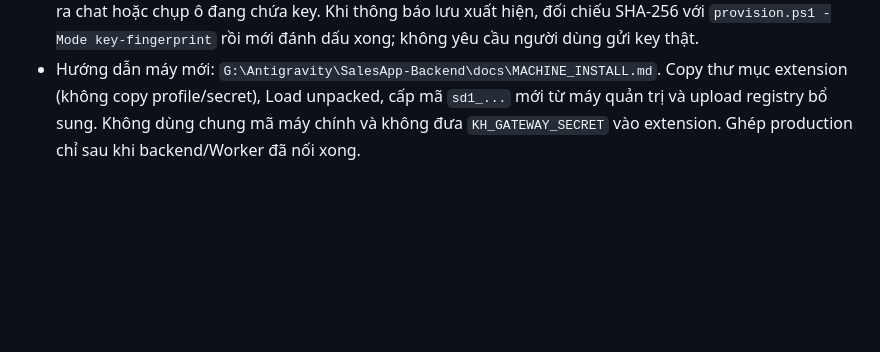
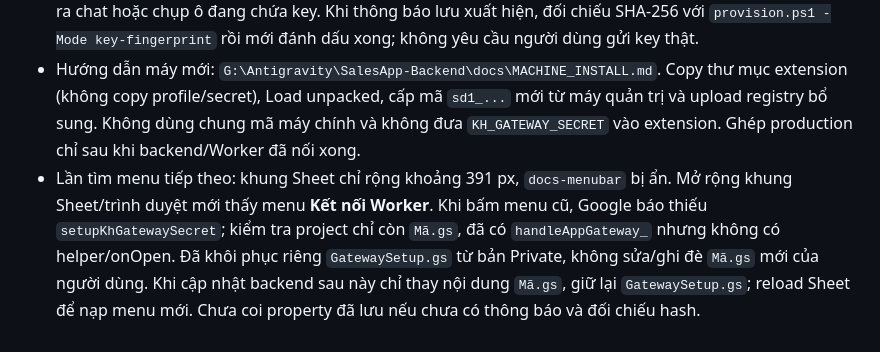
Before and after one commit to Quang12392/SalesApp, a Markdown page: WORKFLOW.md, the part around the change. GitHub-like rendering; blank space fills up the shorter version.

Commit message:
docs: record recovery of missing Worker setup menu

```diff
--- a/WORKFLOW.md
+++ b/WORKFLOW.md
@@ -184,3 +184,4 @@ Mục này thay thế các trạng thái "chưa viết/chưa deploy/chưa cấp
 - Helper chỉ đặt `KH_GATEWAY_SECRET`, giữ mọi property khác, không đổi `KH_REQUIRE_GATEWAY` và không deploy. Nếu key khác đã có thì dừng, không ghi đè. 3 test helper đã đạt (lưu đúng một key, hủy/khóa sai/khóa khác không thay đổi, chạy lại idempotent).
 - **Chưa xác nhận property đã lưu:** hộp nhập đang chờ. Khóa đã nằm trong clipboard Windows; clipboard tự động của trình duyệt là buffer khác nên người dùng cần dán bằng Ctrl+V thực và bấm OK. Không in key ra chat hoặc chụp ô đang chứa key. Khi thông báo lưu xuất hiện, đối chiếu SHA-256 với `provision.ps1 -Mode key-fingerprint` rồi mới đánh dấu xong; không yêu cầu người dùng gửi key thật.
 - Hướng dẫn máy mới: `G:\Antigravity\SalesApp-Backend\docs\MACHINE_INSTALL.md`. Copy thư mục extension (không copy profile/secret), Load unpacked, cấp mã `sd1_...` mới từ máy quản trị và upload registry bổ sung. Không dùng chung mã máy chính và không đưa `KH_GATEWAY_SECRET` vào extension. Ghép production chỉ sau khi backend/Worker đã nối xong.
+- Lần tìm menu tiếp theo: khung Sheet chỉ rộng khoảng 391 px, `docs-menubar` bị ẩn. Mở rộng khung Sheet/trình duyệt mới thấy menu **Kết nối Worker**. Khi bấm menu cũ, Google báo thiếu `setupKhGatewaySecret`; kiểm tra project chỉ còn `Mã.gs`, đã có `handleAppGateway_` nhưng không có helper/onOpen. Đã khôi phục riêng `GatewaySetup.gs` từ bản Private, không sửa/ghi đè `Mã.gs` mới của người dùng. Khi cập nhật backend sau này chỉ thay nội dung `Mã.gs`, giữ lại `GatewaySetup.gs`; reload Sheet để nạp menu mới. Chưa coi property đã lưu nếu chưa có thông báo và đối chiếu hash.
```
